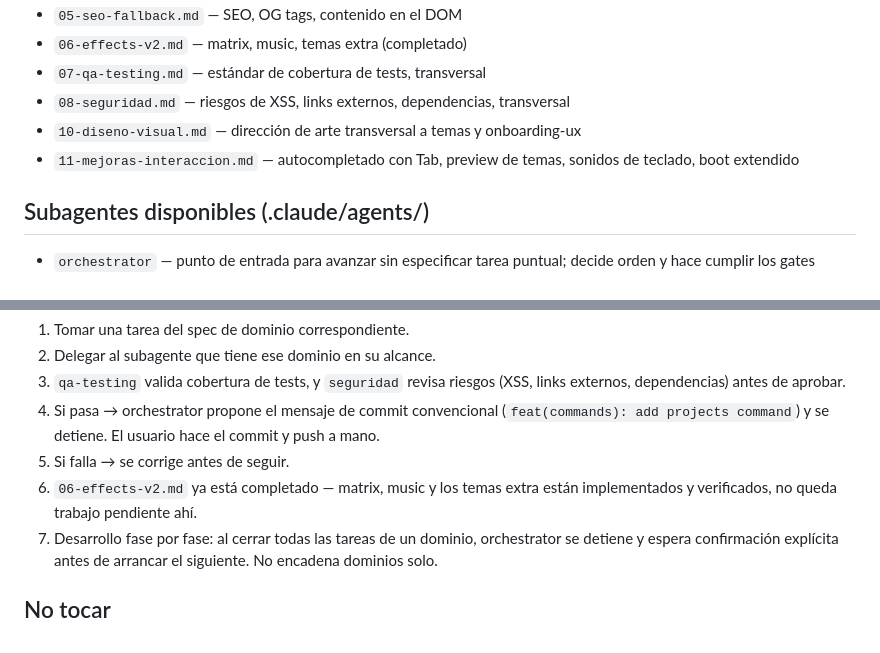
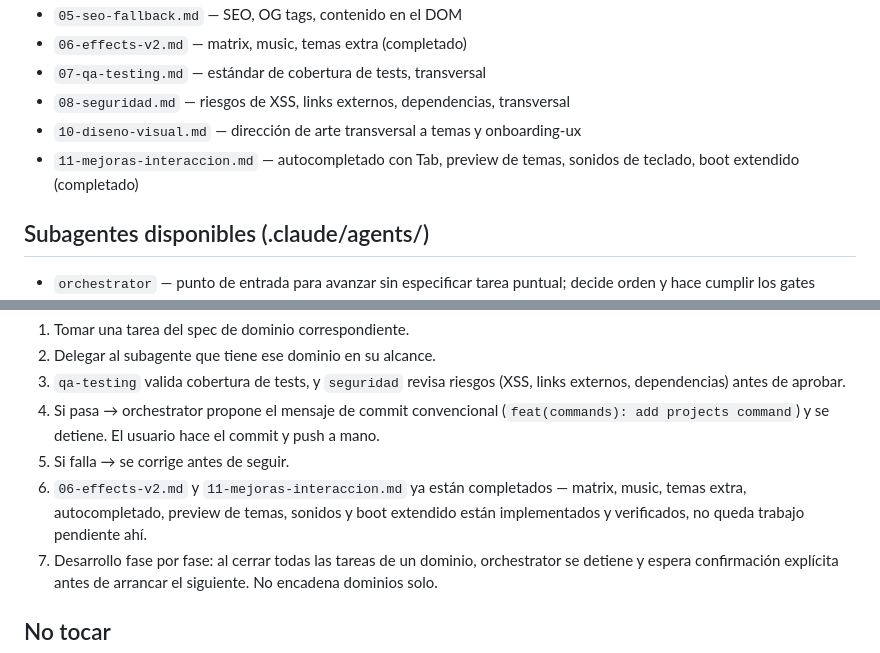
Before and after one commit to nicolassarmiento28/NicolasOS, a Markdown page: AGENTS.md, 2 parts joined by grey strips. Rendered like a GitHub page.

```diff
--- a/AGENTS.md
+++ b/AGENTS.md
@@ -23,7 +23,7 @@ y el spec numerado del dominio correspondiente a la tarea.
 - `07-qa-testing.md` — estándar de cobertura de tests, transversal
 - `08-seguridad.md` — riesgos de XSS, links externos, dependencias, transversal
 - `10-diseno-visual.md` — dirección de arte transversal a temas y onboarding-ux
-- `11-mejoras-interaccion.md` — autocompletado con Tab, preview de temas, sonidos de teclado, boot extendido
+- `11-mejoras-interaccion.md` — autocompletado con Tab, preview de temas, sonidos de teclado, boot extendido (completado)
 
 ## Subagentes disponibles (.claude/agents/)
 - `orchestrator` — punto de entrada para avanzar sin especificar tarea puntual; decide orden y hace cumplir los gates
@@ -82,8 +82,10 @@ sí especifica dominio o tarea, se puede ir directo al subagente:
    (`feat(commands): add projects command`) y se detiene. El usuario
    hace el commit y push a mano.
 5. Si falla → se corrige antes de seguir.
-6. `06-effects-v2.md` ya está completado — matrix, music y los temas
-   extra están implementados y verificados, no queda trabajo pendiente ahí.
+6. `06-effects-v2.md` y `11-mejoras-interaccion.md` ya están completados
+   — matrix, music, temas extra, autocompletado, preview de temas,
+   sonidos y boot extendido están implementados y verificados, no queda
+   trabajo pendiente ahí.
 7. Desarrollo fase por fase: al cerrar todas las tareas de un dominio,
    orchestrator se detiene y espera confirmación explícita antes de
    arrancar el siguiente. No encadena dominios solo.
```
Also changed, not shown: CLAUDE.md (+5 -3 lines), specs/00-arquitectura.md (+4 -4 lines).
